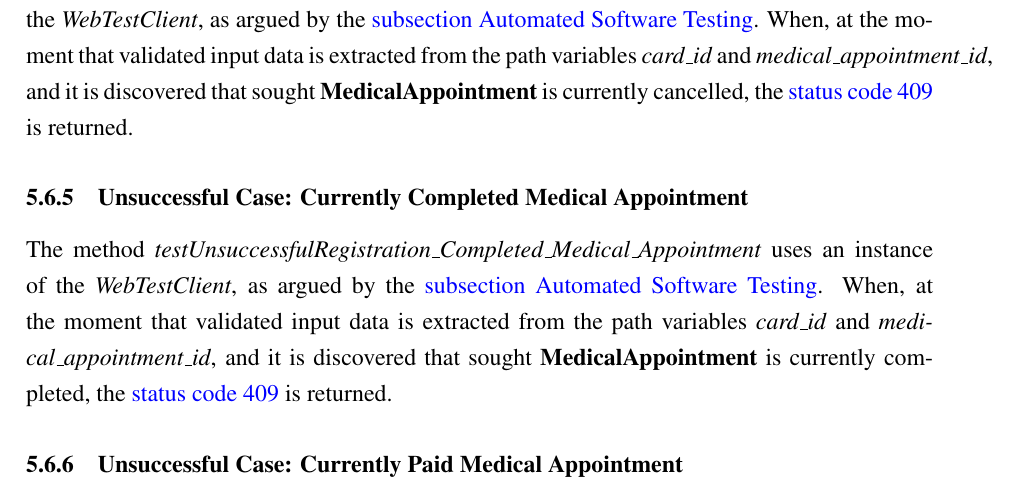
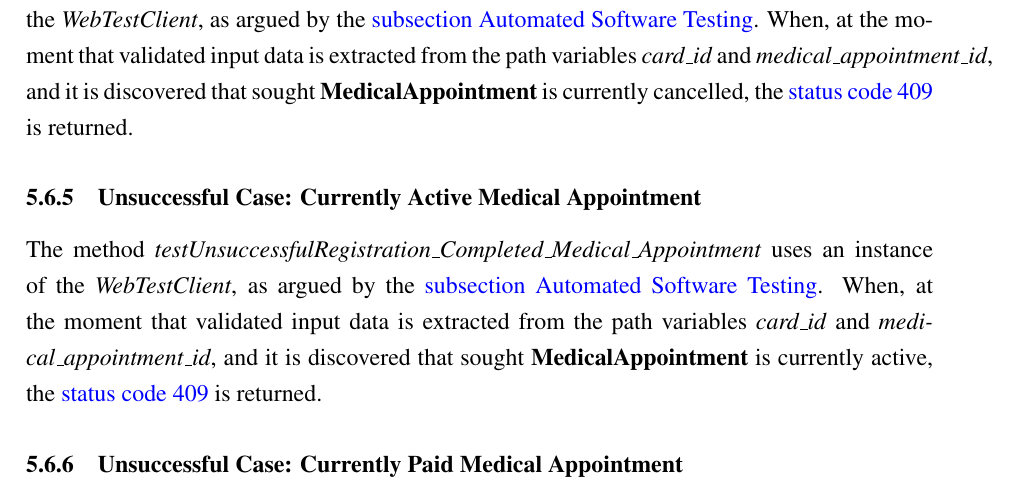
Before and after one commit to LazaroDamasceno/Dissertacao-Mestrado, a LaTeX document (main.tex, which reads integration_tests.tex): part of page 80 of 100 before the commit and part of page 81 of 101 after it, cut so that both start at the same text. Compiled offline with pdfLaTeX.

Commit message:
Added some figures and changed integration_tests

```diff
--- a/integration_tests.tex
+++ b/integration_tests.tex
@@ -740,9 +740,9 @@ The method \textit{testUnsuccessfulRegistration\_Card\_Not\_Found} uses an insta
 
 The method \textit{testUnsuccessfulRegistration\_Cancelled\_Medical\_Appointment} uses an instance of the \textit{WebTestClient}, as argued by the \hyperref[subsection:automated_software_testing]{subsection Automated Software Testing}. When, at the moment that validated input data is extracted from the path variables \textit{card\_id}  and \textit{medical\_appointment\_id}, and it is discovered that sought \textbf{MedicalAppointment} is currently cancelled, the \hyperref[tab:summary_http_status_codes]{status code 409} is returned.
 
-\subsubsection{Unsuccessful Case: Currently Completed Medical Appointment}
+\subsubsection{Unsuccessful Case: Currently Active Medical Appointment}
 
-The method \textit{testUnsuccessfulRegistration\_Completed\_Medical\_Appointment} uses an instance of the \textit{WebTestClient}, as argued by the \hyperref[subsection:automated_software_testing]{subsection Automated Software Testing}. When, at the moment that validated input data is extracted from the path variables \textit{card\_id}  and \textit{medical\_appointment\_id}, and it is discovered that sought \textbf{MedicalAppointment} is currently completed, the \hyperref[tab:summary_http_status_codes]{status code 409} is returned.
+The method \textit{testUnsuccessfulRegistration\_Completed\_Medical\_Appointment} uses an instance of the \textit{WebTestClient}, as argued by the \hyperref[subsection:automated_software_testing]{subsection Automated Software Testing}. When, at the moment that validated input data is extracted from the path variables \textit{card\_id}  and \textit{medical\_appointment\_id}, and it is discovered that sought \textbf{MedicalAppointment} is currently active, the \hyperref[tab:summary_http_status_codes]{status code 409} is returned.
 
 \subsubsection{Unsuccessful Case: Currently Paid Medical Appointment}
 
```
Also changed, not shown: figures/Swagger UI-1.png (deleted), figures/Swagger UI-2.png (deleted), figures/Swagger UI-3.png (deleted), figures/payment_successful_integration_test.png (added), figures/payment_unsuccessful_integration_test_active_medical_appointment.png (added), figures/payment_unsuccessful_integration_test_canceled_medical_appointment.png (added), figures/payment_unsuccessful_integration_test_card_not_found.png (added), figures/payment_unsuccessful_integration_test_medical_appointment_not_found.png (added), figures/payment_unsuccessful_integration_test_paid_medical_appointment.png (added).
